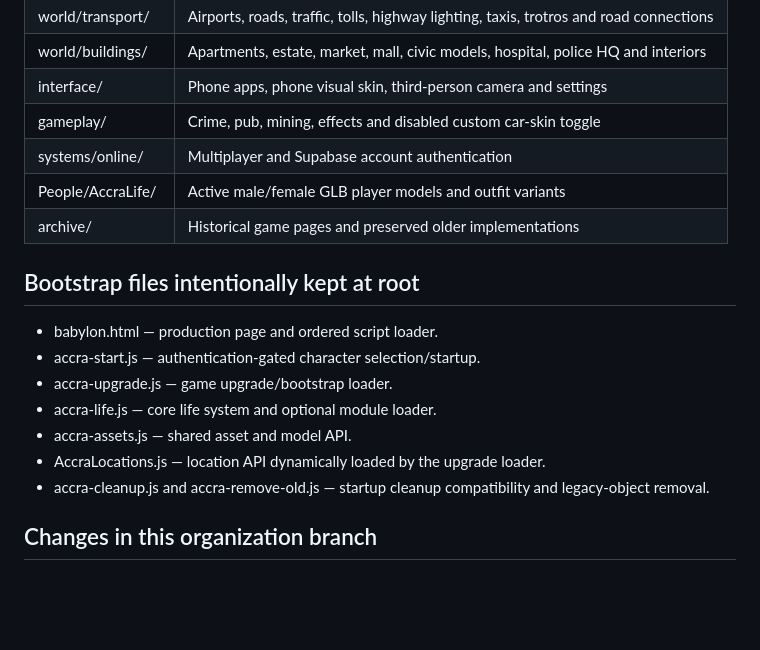
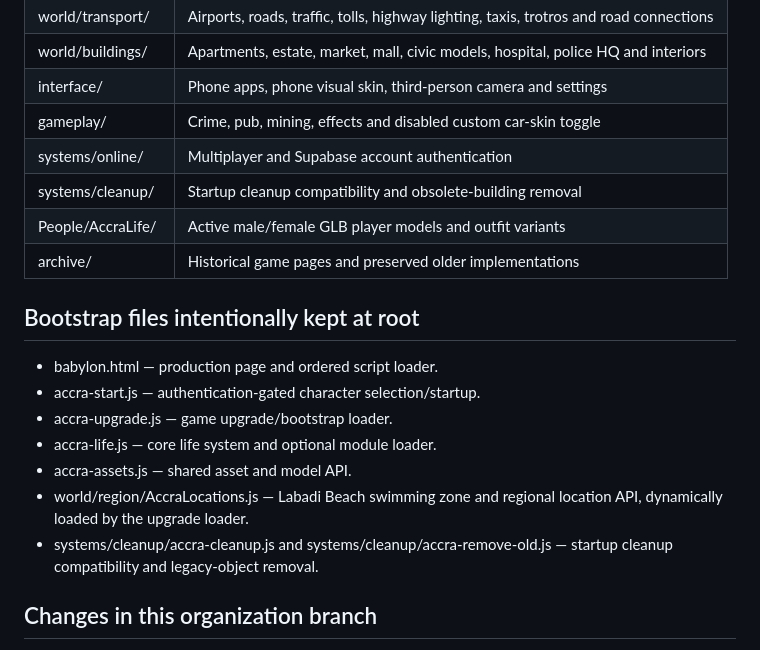
Before and after one commit to jerryspanelli-tech/Accra-life-, a Markdown page: docs/REPOSITORY-STRUCTURE.md, the part around the change. Drawn GitHub-style; blank space fills up the shorter version.

Commit message:
Correct repository structure documentation

```diff
--- a/docs/REPOSITORY-STRUCTURE.md
+++ b/docs/REPOSITORY-STRUCTURE.md
@@ -21,6 +21,7 @@
 | interface/ | Phone apps, phone visual skin, third-person camera and settings |
 | gameplay/ | Crime, pub, mining, effects and disabled custom car-skin toggle |
 | systems/online/ | Multiplayer and Supabase account authentication |
+| systems/cleanup/ | Startup cleanup compatibility and obsolete-building removal |
 | People/AccraLife/ | Active male/female GLB player models and outfit variants |
 | archive/ | Historical game pages and preserved older implementations |
 
@@ -31,8 +32,8 @@
 - accra-upgrade.js — game upgrade/bootstrap loader.
 - accra-life.js — core life system and optional module loader.
 - accra-assets.js — shared asset and model API.
-- AccraLocations.js — location API dynamically loaded by the upgrade loader.
-- accra-cleanup.js and accra-remove-old.js — startup cleanup compatibility and legacy-object removal.
+- world/region/AccraLocations.js — Labadi Beach swimming zone and regional location API, dynamically loaded by the upgrade loader.
+- systems/cleanup/accra-cleanup.js and systems/cleanup/accra-remove-old.js — startup cleanup compatibility and legacy-object removal.
 
 ## Changes in this organization branch
 
```
